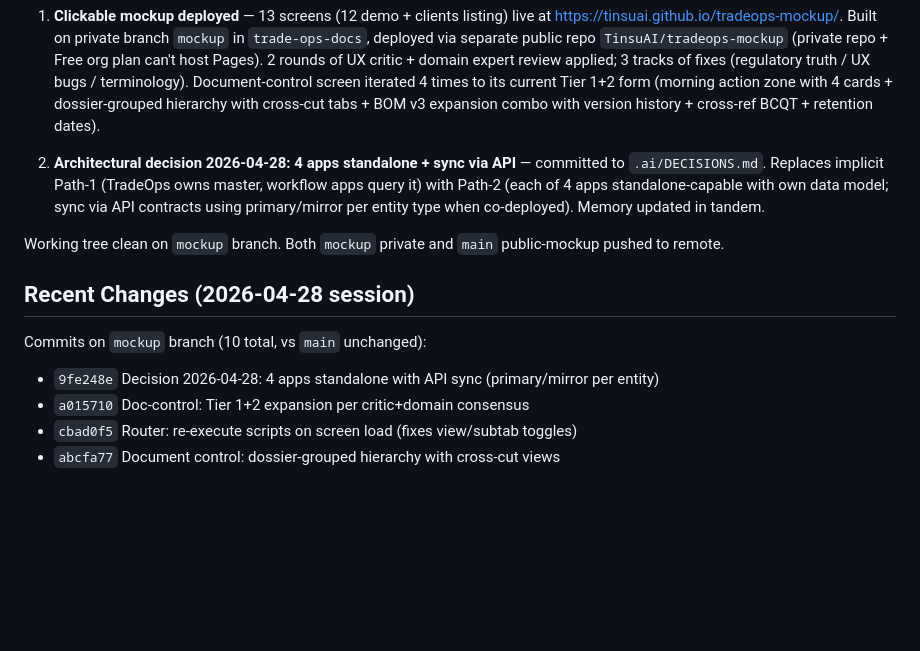
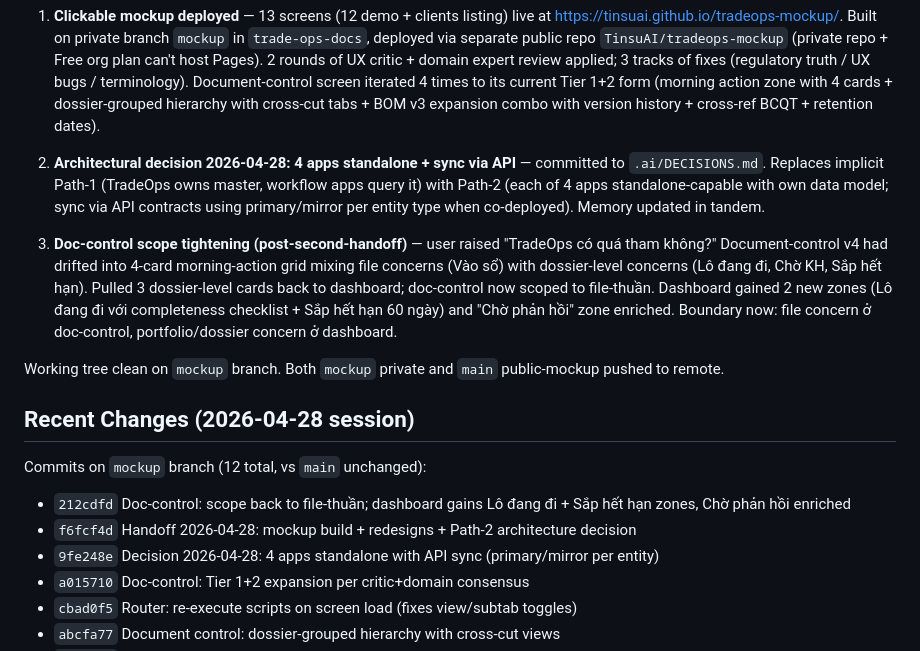
Before and after one commit to TinsuAI/trade-ops-docs, a Markdown page: .ai/STATUS.md, the part around the change. Rendered like a GitHub page; blank space fills up the shorter version.

Commit message:
Handoff continued: doc-control scope pullback after greed check (3 cards → dashboard)

```diff
--- a/.ai/STATUS.md
+++ b/.ai/STATUS.md
@@ -8,12 +8,16 @@ Two major artifact streams shipped this session:
 
 2. **Architectural decision 2026-04-28: 4 apps standalone + sync via API** — committed to `.ai/DECISIONS.md`. Replaces implicit Path-1 (TradeOps owns master, workflow apps query it) with Path-2 (each of 4 apps standalone-capable with own data model; sync via API contracts using primary/mirror per entity type when co-deployed). Memory updated in tandem.
 
+3. **Doc-control scope tightening (post-second-handoff)** — user raised "TradeOps có quá tham không?" Document-control v4 had drifted into 4-card morning-action grid mixing file concerns (Vào sổ) with dossier-level concerns (Lô đang đi, Chờ KH, Sắp hết hạn). Pulled 3 dossier-level cards back to dashboard; doc-control now scoped to file-thuần. Dashboard gained 2 new zones (Lô đang đi với completeness checklist + Sắp hết hạn 60 ngày) and "Chờ phản hồi" zone enriched. Boundary now: file concern ở doc-control, portfolio/dossier concern ở dashboard.
+
 Working tree clean on `mockup` branch. Both `mockup` private and `main` public-mockup pushed to remote.
 
 ## Recent Changes (2026-04-28 session)
 
-Commits on `mockup` branch (10 total, vs `main` unchanged):
+Commits on `mockup` branch (12 total, vs `main` unchanged):
 
+- `212cdfd` Doc-control: scope back to file-thuần; dashboard gains Lô đang đi + Sắp hết hạn zones, Chờ phản hồi enriched
+- `f6fcf4d` Handoff 2026-04-28: mockup build + redesigns + Path-2 architecture decision
 - `9fe248e` Decision 2026-04-28: 4 apps standalone with API sync (primary/mirror per entity)
 - `a015710` Doc-control: Tier 1+2 expansion per critic+domain consensus
 - `cbad0f5` Router: re-execute scripts on screen load (fixes view/subtab toggles)
```
Also changed, not shown: .ai/sessions/2026-04-28-doc-control-scope-tightening-2.md (added, +52 -0 lines).
